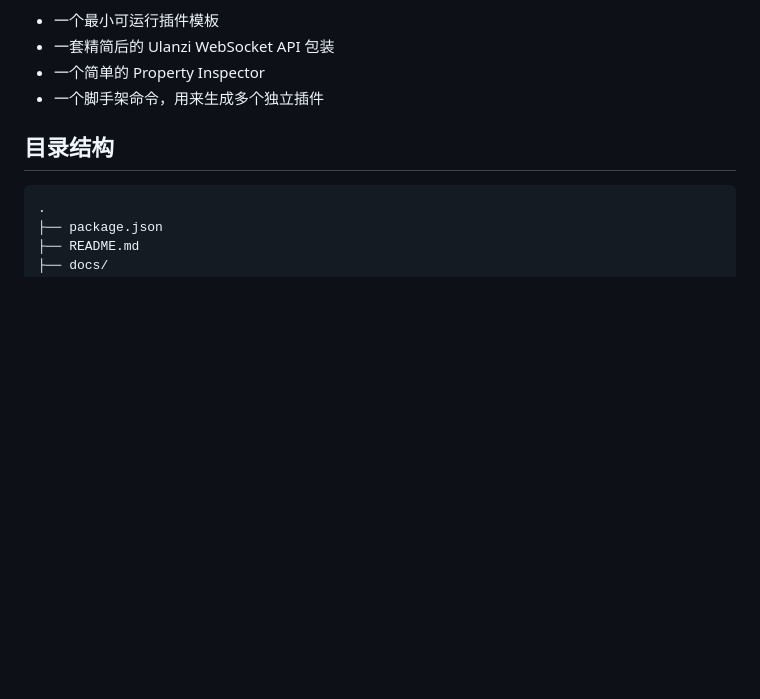
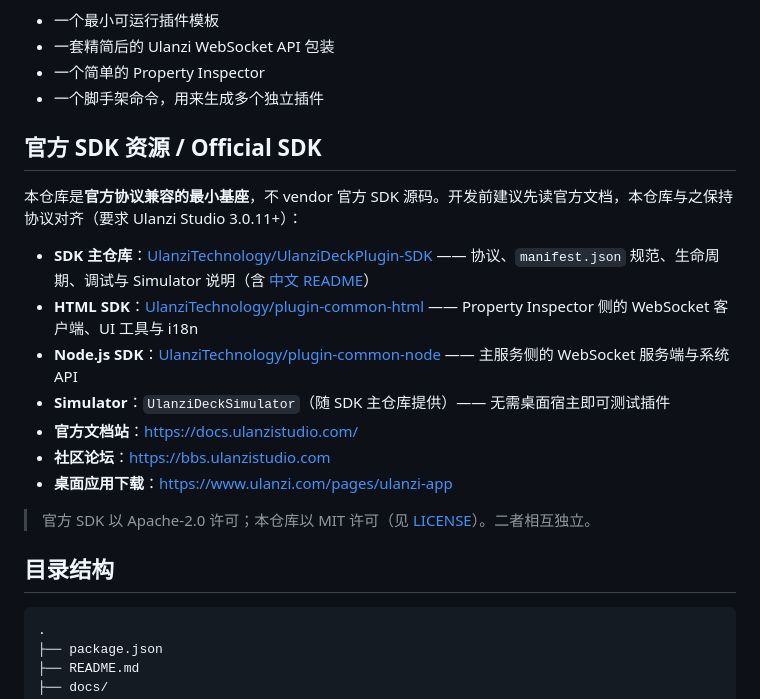
Before and after one commit to xwingyz/ulanzi-dx200-plugin-starter, a Markdown page: README.md, the part around the change. Drawn GitHub-style; blank space fills up the shorter version.

Commit message:
docs: add Official SDK resources section with verified links
Links to UlanziDeckPlugin-SDK, plugin-common-html/node, docs site,
forum and app download; all URLs checked (HTTP 200).

Co-Authored-By: ChatGPT (Codex) <codex@openai.com>
Co-Authored-By: Claude Opus 4.8 <noreply@anthropic.com>

```diff
--- a/README.md
+++ b/README.md
@@ -26,6 +26,20 @@
 - 一套精简后的 Ulanzi WebSocket API 包装
 - 一个简单的 Property Inspector
 - 一个脚手架命令，用来生成多个独立插件
+
+## 官方 SDK 资源 / Official SDK
+
+本仓库是**官方协议兼容的最小基座**，不 vendor 官方 SDK 源码。开发前建议先读官方文档，本仓库与之保持协议对齐（要求 Ulanzi Studio 3.0.11+）：
+
+- **SDK 主仓库**：[UlanziTechnology/UlanziDeckPlugin-SDK](https://github.com/UlanziTechnology/UlanziDeckPlugin-SDK) —— 协议、`manifest.json` 规范、生命周期、调试与 Simulator 说明（含 [中文 README](https://github.com/UlanziTechnology/UlanziDeckPlugin-SDK/blob/main/README.zh.md)）
+- **HTML SDK**：[UlanziTechnology/plugin-common-html](https://github.com/UlanziTechnology/plugin-common-html) —— Property Inspector 侧的 WebSocket 客户端、UI 工具与 i18n
+- **Node.js SDK**：[UlanziTechnology/plugin-common-node](https://github.com/UlanziTechnology/plugin-common-node) —— 主服务侧的 WebSocket 服务端与系统 API
+- **Simulator**：`UlanziDeckSimulator`（随 SDK 主仓库提供）—— 无需桌面宿主即可测试插件
+- **官方文档站**：<https://docs.ulanzistudio.com/>
+- **社区论坛**：<https://bbs.ulanzistudio.com>
+- **桌面应用下载**：<https://www.ulanzi.com/pages/ulanzi-app>
+
+> 官方 SDK 以 Apache-2.0 许可；本仓库以 MIT 许可（见 [LICENSE](LICENSE)）。二者相互独立。
 
 ## 目录结构
 
```
